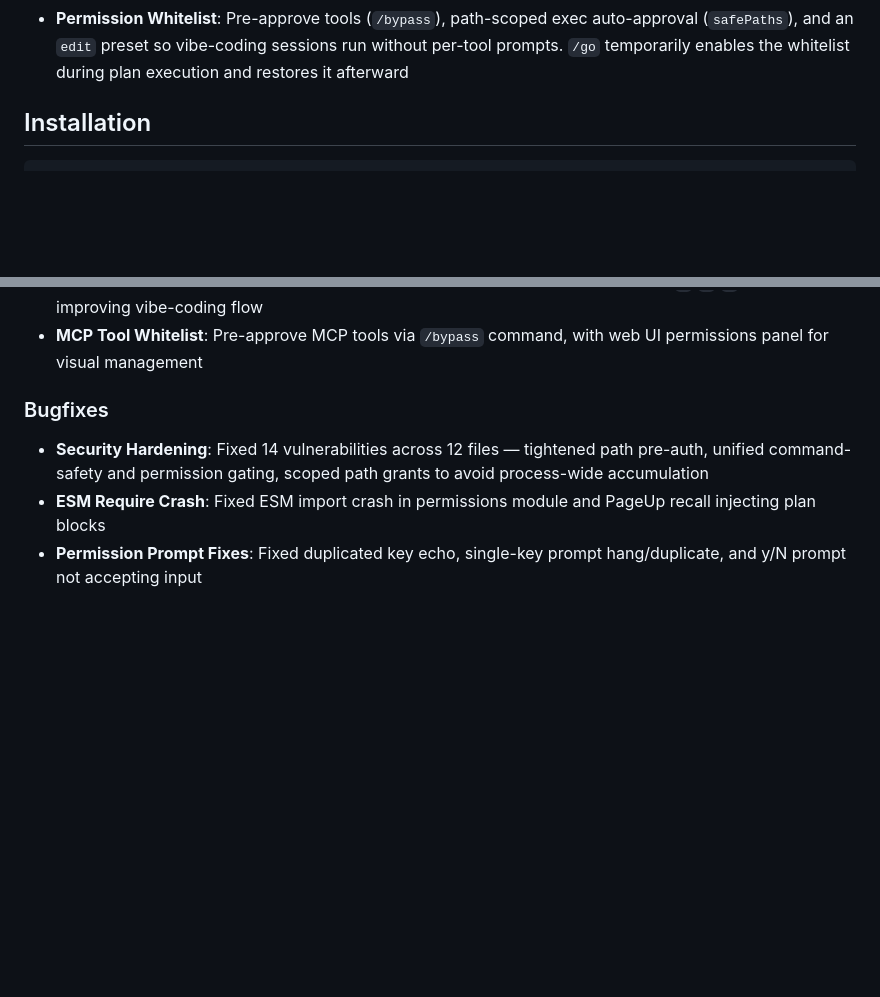
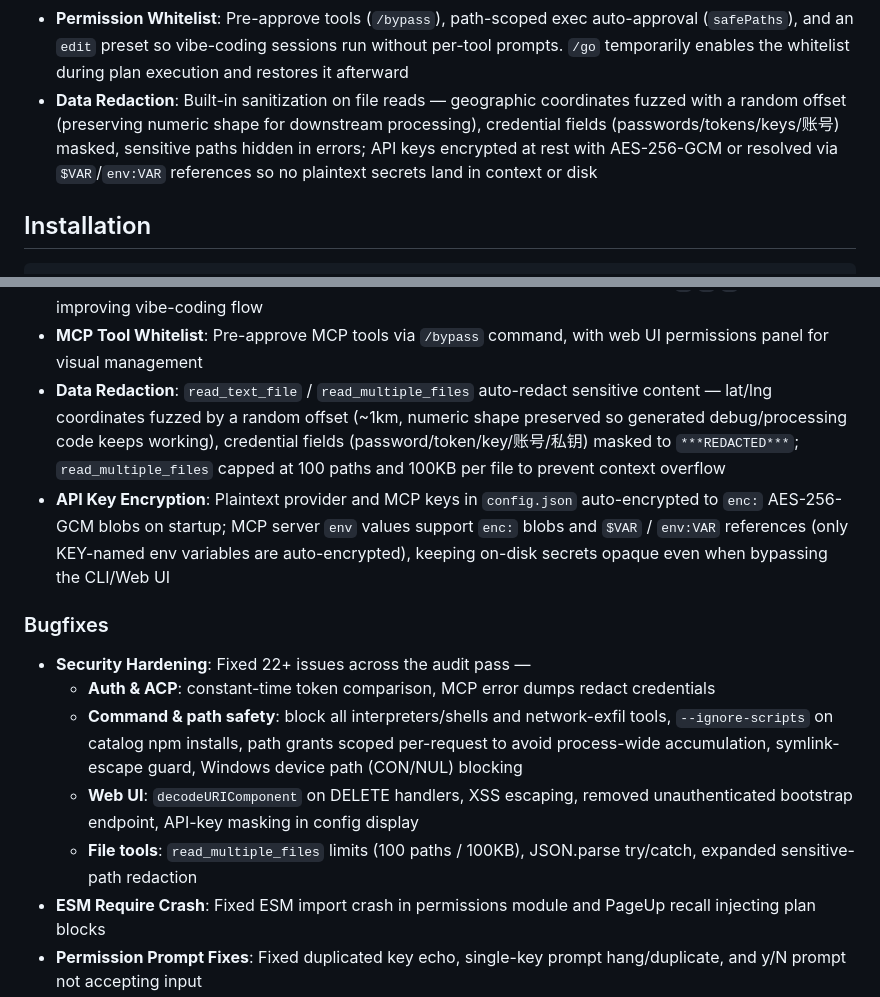
Before and after one commit to jsws9517/nexus-desktop, a Markdown page: README.md, 2 parts joined by grey strips. GitHub-like rendering; blank space fills up the shorter version.

Commit message:
docs: add data redaction feature and expand security hardening details

```diff
--- a/README.md
+++ b/README.md
@@ -21,6 +21,7 @@ A powerful TypeScript CLI agent connecting multiple LLM providers, MCP tools, fi
 - **Task DAG Engine**: Decompose requests into 3-5 sub-tasks, execute with dependency resolution, support `new` (greenfield) and `modify` (edit existing) modes with automatic git snapshot & rollback safety
 - **Temp File Cleanup**: Post-task finalization removes probe/scratch/cache files and collects deliverables into a sandboxed output directory
 - **Permission Whitelist**: Pre-approve tools (`/bypass`), path-scoped exec auto-approval (`safePaths`), and an `edit` preset so vibe-coding sessions run without per-tool prompts. `/go` temporarily enables the whitelist during plan execution and restores it afterward
+- **Data Redaction**: Built-in sanitization on file reads — geographic coordinates fuzzed with a random offset (preserving numeric shape for downstream processing), credential fields (passwords/tokens/keys/账号) masked, sensitive paths hidden in errors; API keys encrypted at rest with AES-256-GCM or resolved via `$VAR`/`env:VAR` references so no plaintext secrets land in context or disk
 
 ## Installation
 
@@ -559,10 +560,16 @@ The ACP server emits a **heartbeat** every `heartbeatMs` during a turn. If cc-co
 - **i18n Bilingual Support**: English and Chinese language support with `/lang` command, bilingual welcome screen and help output
 - **Single-key Permission Prompts**: Compact permission prompts with auto-submit (`y`/`a`/`n` without Enter), improving vibe-coding flow
 - **MCP Tool Whitelist**: Pre-approve MCP tools via `/bypass` command, with web UI permissions panel for visual management
+- **Data Redaction**: `read_text_file` / `read_multiple_files` auto-redact sensitive content — lat/lng coordinates fuzzed by a random offset (~1km, numeric shape preserved so generated debug/processing code keeps working), credential fields (password/token/key/账号/私钥) masked to `***REDACTED***`; `read_multiple_files` capped at 100 paths and 100KB per file to prevent context overflow
+- **API Key Encryption**: Plaintext provider and MCP keys in `config.json` auto-encrypted to `enc:` AES-256-GCM blobs on startup; MCP server `env` values support `enc:` blobs and `$VAR` / `env:VAR` references (only KEY-named env variables are auto-encrypted), keeping on-disk secrets opaque even when bypassing the CLI/Web UI
 
 ### Bugfixes
 
-- **Security Hardening**: Fixed 14 vulnerabilities across 12 files — tightened path pre-auth, unified command-safety and permission gating, scoped path grants to avoid process-wide accumulation
+- **Security Hardening**: Fixed 22+ issues across the audit pass —
+  - **Auth & ACP**: constant-time token comparison, MCP error dumps redact credentials
+  - **Command & path safety**: block all interpreters/shells and network-exfil tools, `--ignore-scripts` on catalog npm installs, path grants scoped per-request to avoid process-wide accumulation, symlink-escape guard, Windows device path (CON/NUL) blocking
+  - **Web UI**: `decodeURIComponent` on DELETE handlers, XSS escaping, removed unauthenticated bootstrap endpoint, API-key masking in config display
+  - **File tools**: `read_multiple_files` limits (100 paths / 100KB), JSON.parse try/catch, expanded sensitive-path redaction
 - **ESM Require Crash**: Fixed ESM import crash in permissions module and PageUp recall injecting plan blocks
 - **Permission Prompt Fixes**: Fixed duplicated key echo, single-key prompt hang/duplicate, and y/N prompt not accepting input
 - **Tool-call Display**: Fixed fragile `\r` in-place update, capped preview width, put `agent>` prompt on its own line
```
Also changed, not shown: README_CN.md (+8 -1 lines).
